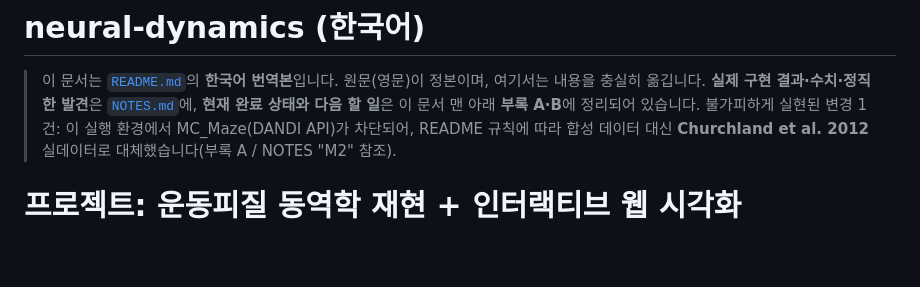
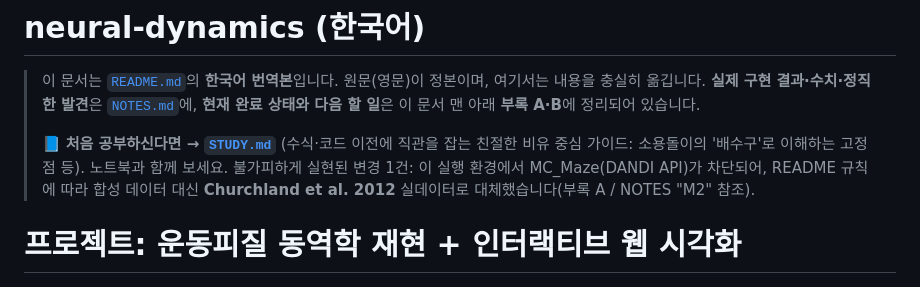
Before and after one commit to duck-bin/neural-dynamics, a Markdown page: README.ko.md, the part around the change. Rendered like a GitHub page; blank space fills up the shorter version.

```diff
--- a/README.ko.md
+++ b/README.ko.md
@@ -3,6 +3,9 @@
 > 이 문서는 [`README.md`](README.md)의 **한국어 번역본**입니다. 원문(영문)이 정본이며,
 > 여기서는 내용을 충실히 옮깁니다. **실제 구현 결과·수치·정직한 발견**은 [`NOTES.md`](NOTES.md)에,
 > **현재 완료 상태와 다음 할 일**은 이 문서 맨 아래 **부록 A·B**에 정리되어 있습니다.
+>
+> 📘 **처음 공부하신다면 → [`STUDY.md`](STUDY.md)** (수식·코드 이전에 직관을 잡는 친절한
+> 비유 중심 가이드: 소용돌이의 '배수구'로 이해하는 고정점 등). 노트북과 함께 보세요.
 > 불가피하게 실현된 변경 1건: 이 실행 환경에서 MC_Maze(DANDI API)가 차단되어, README 규칙에
 > 따라 합성 데이터 대신 **Churchland et al. 2012** 실데이터로 대체했습니다(부록 A / NOTES "M2" 참조).
 
```
Also changed, not shown: STUDY.md (added, +119 -0 lines).
